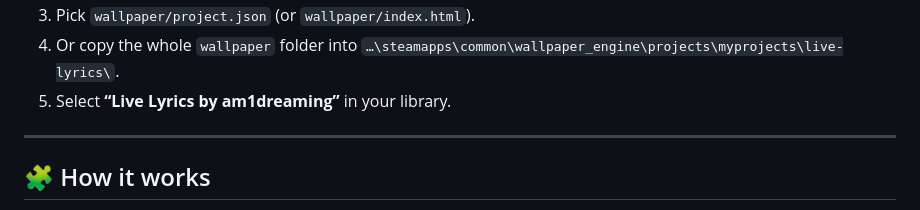
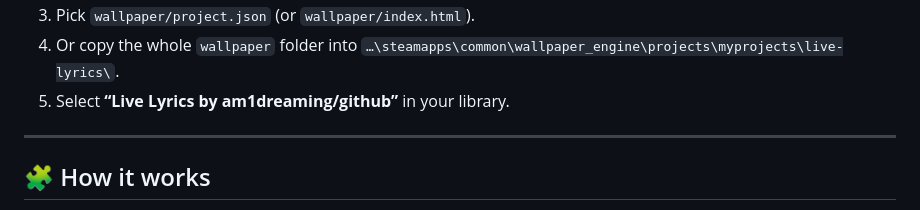
Before and after one commit to am1dreaming/Live-Lyrics-for-Wallpaper-Engine, a Markdown page: README.md, the part around the change. GitHub-like rendering; folded sections open.

```diff
--- a/README.md
+++ b/README.md
@@ -140,7 +140,7 @@ For the web command, pass them via `$env:LMB_PRESET` and `$env:LMB_ARGS` before
 3. Pick `wallpaper/project.json` (or `wallpaper/index.html`).
 4. Or copy the whole `wallpaper` folder into
    `…\steamapps\common\wallpaper_engine\projects\myprojects\live-lyrics\`.
-5. Select **“Live Lyrics by am1dreaming”** in your library.
+5. Select **“Live Lyrics by am1dreaming/github”** in your library.
 
 </details>
 
```
